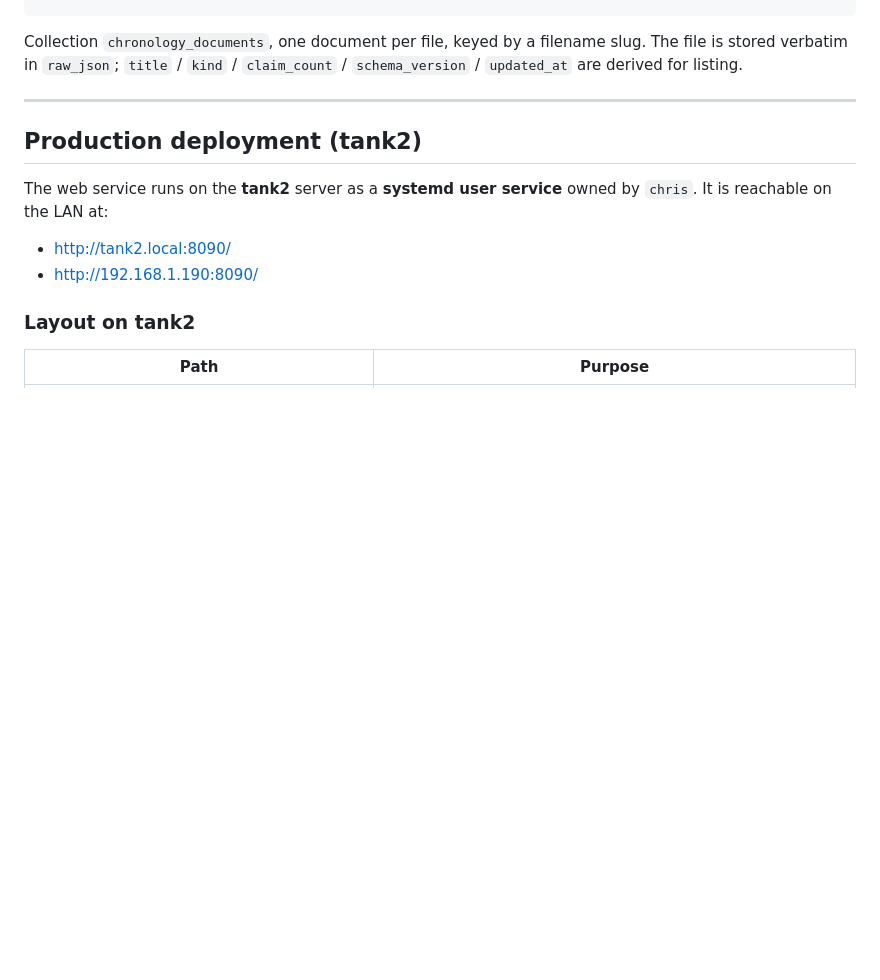
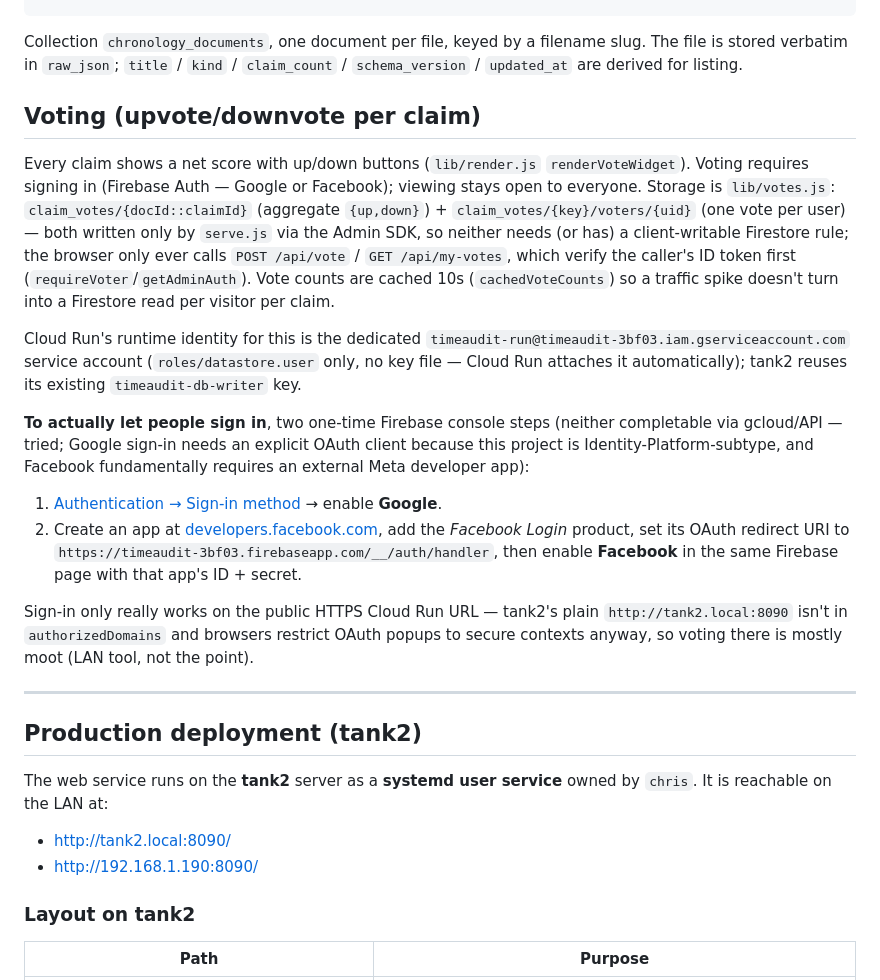
Before and after one commit to priestc/timeaudit, a Markdown page: CLAUDE.md, the part around the change. GitHub-like rendering; blank space fills up the shorter version.

Commit message:
CLAUDE.md: document the voting feature and remaining sign-in setup steps
Co-Authored-By: Claude Sonnet 5 <noreply@anthropic.com>
Claude-Session: https://claude.ai/code/session_01MAGQZ5ybNE1mXJfhFowJpg

```diff
--- a/CLAUDE.md
+++ b/CLAUDE.md
@@ -116,6 +116,37 @@ node db.js delete <id>
 Collection `chronology_documents`, one document per file, keyed by a filename
 slug. The file is stored verbatim in `raw_json`; `title` / `kind` /
 `claim_count` / `schema_version` / `updated_at` are derived for listing.
+
+## Voting (upvote/downvote per claim)
+
+Every claim shows a net score with up/down buttons (`lib/render.js`
+`renderVoteWidget`). Voting requires signing in (Firebase Auth — Google or
+Facebook); viewing stays open to everyone. Storage is `lib/votes.js`:
+`claim_votes/{docId::claimId}` (aggregate `{up,down}`) +
+`claim_votes/{key}/voters/{uid}` (one vote per user) — both written only by
+`serve.js` via the Admin SDK, so neither needs (or has) a client-writable
+Firestore rule; the browser only ever calls `POST /api/vote` /
+`GET /api/my-votes`, which verify the caller's ID token first
+(`requireVoter`/`getAdminAuth`). Vote counts are cached 10s
+(`cachedVoteCounts`) so a traffic spike doesn't turn into a Firestore read
+per visitor per claim.
+
+Cloud Run's runtime identity for this is the dedicated
+`timeaudit-run@timeaudit-3bf03.iam.gserviceaccount.com` service account
+(`roles/datastore.user` only, no key file — Cloud Run attaches it
+automatically); tank2 reuses its existing `timeaudit-db-writer` key.
+
+**To actually let people sign in**, two one-time Firebase console steps
+(neither completable via gcloud/API — tried; Google sign-in needs an
+explicit OAuth client because this project is Identity-Platform-subtype,
+and Facebook fundamentally requires an external Meta developer app):
+1. [Authentication → Sign-in method](https://console.firebase.google.com/project/timeaudit-3bf03/authentication/providers) → enable **Google**.
+2. Create an app at [developers.facebook.com](https://developers.facebook.com/), add the *Facebook Login* product, set its OAuth redirect URI to `https://timeaudit-3bf03.firebaseapp.com/__/auth/handler`, then enable **Facebook** in the same Firebase page with that app's ID + secret.
+
+Sign-in only really works on the public HTTPS Cloud Run URL — tank2's plain
+`http://tank2.local:8090` isn't in `authorizedDomains` and browsers restrict
+OAuth popups to secure contexts anyway, so voting there is mostly moot (LAN
+tool, not the point).
 
 ---
 
```
